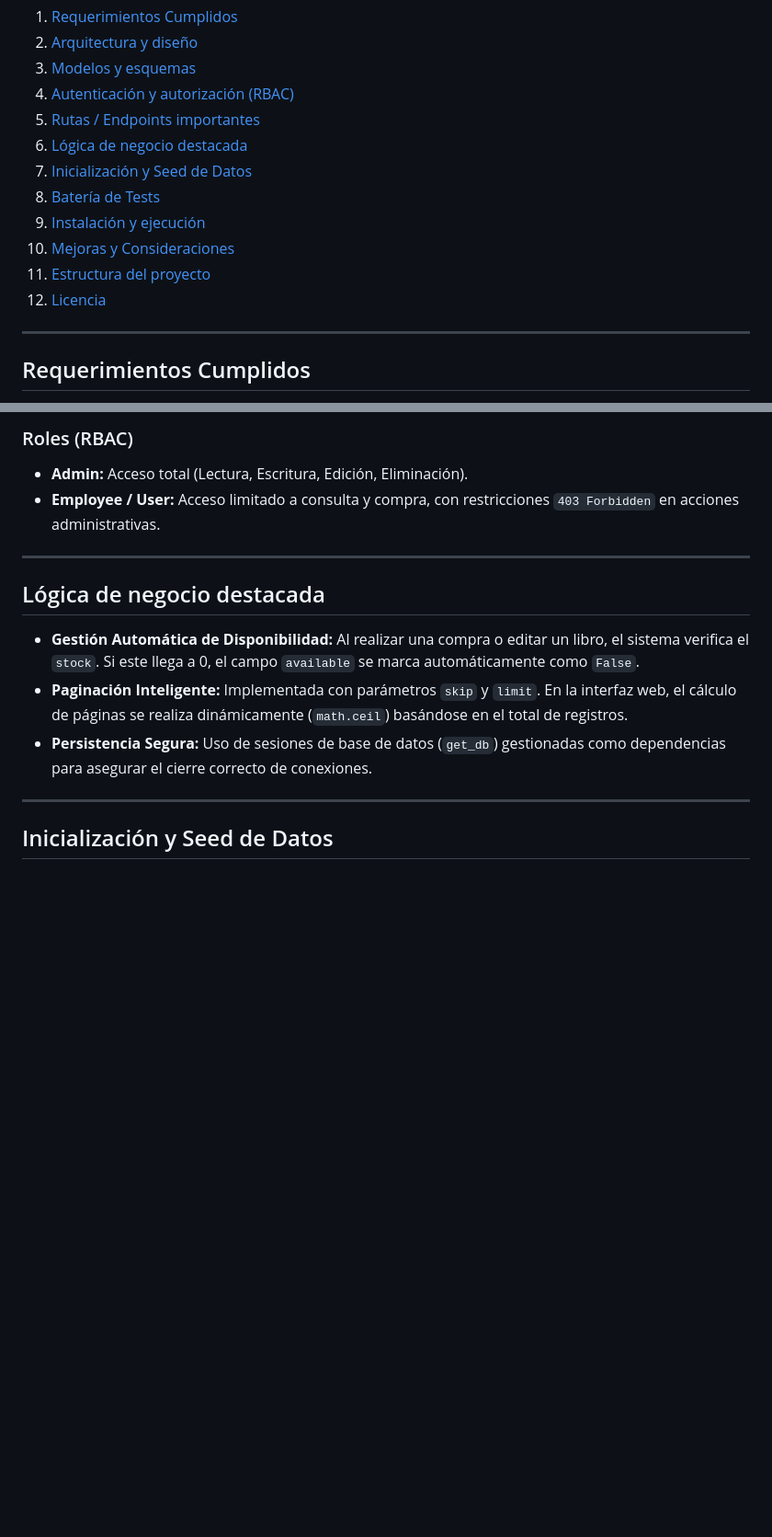
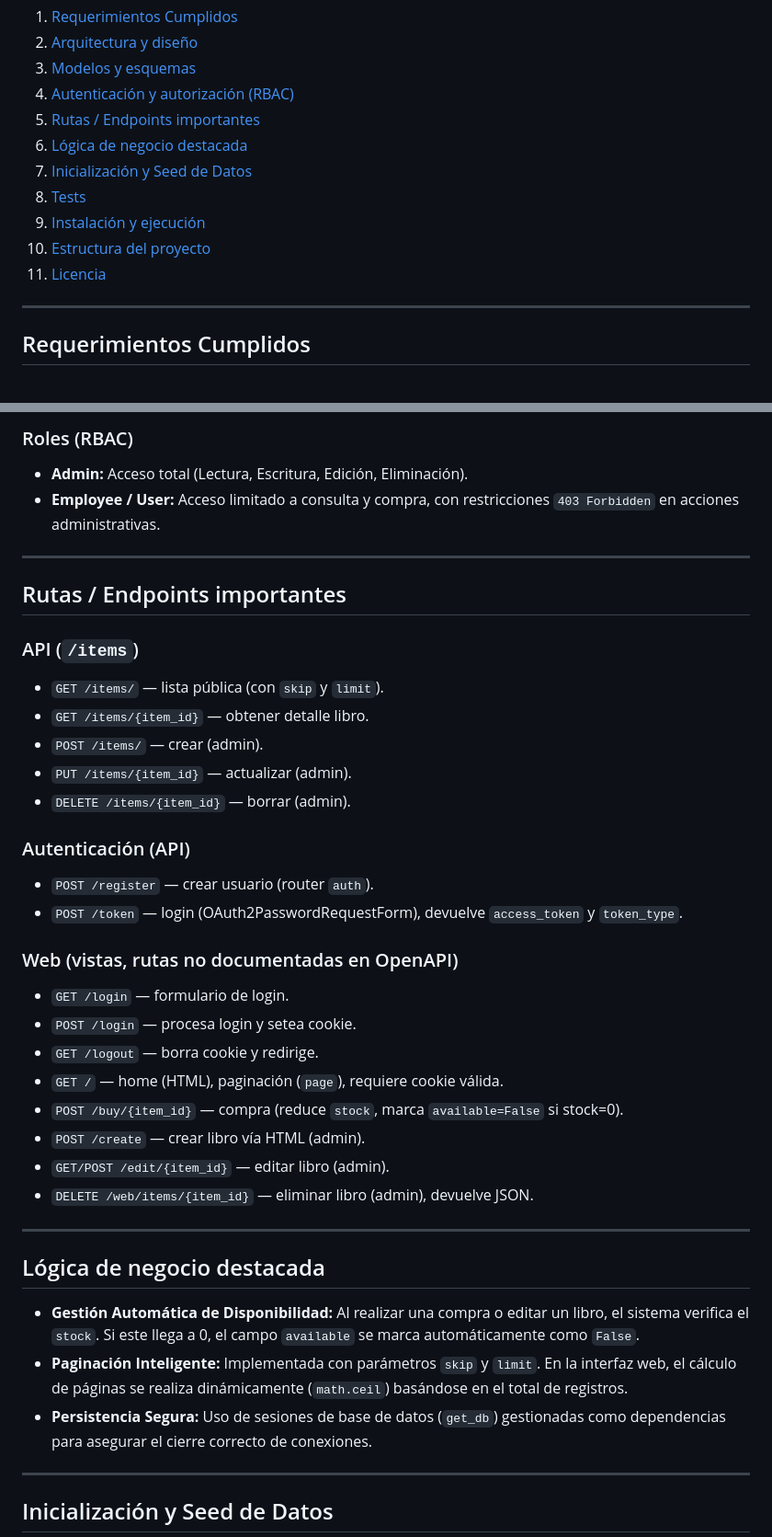
Before and after one commit to TheSimpleMau/ProyectoKalmy, a Markdown page: README.md, 2 parts joined by grey strips. Shown at 92% size. Drawn GitHub-style; blank space fills up the shorter version.

Commit message:
Fix: Arreglando errores en README

```diff
--- a/README.md
+++ b/README.md
@@ -15,11 +15,10 @@
 5. [Rutas / Endpoints importantes](#rutas--endpoints-importantes)
 6. [Lógica de negocio destacada](#lógica-de-negocio-destacada)
 7. [Inicialización y Seed de Datos](#inicialización-y-seed-de-datos)
-8. [Batería de Tests](#tests)
+8. [Tests](#tests)
 9. [Instalación y ejecución](#instalación-y-ejecución)
-10. [Mejoras y Consideraciones](#consideraciones-de-seguridad-y-mejoras-sugeridas)
-11. [Estructura del proyecto](#estructura-del-proyecto-resumen-de-archivos)
-12. [Licencia](#licencia)
+10. [Estructura del proyecto](#estructura-del-proyecto)
+11. [Licencia](#licencia)
 
 ---
 
@@ -74,6 +73,34 @@ Se definieron esquemas estrictos (`ItemCreate`, `ItemResponse`, etc.) utilizando
 ### Roles (RBAC)
 * **Admin:** Acceso total (Lectura, Escritura, Edición, Eliminación).
 * **Employee / User:** Acceso limitado a consulta y compra, con restricciones `403 Forbidden` en acciones administrativas.
+
+---
+
+## Rutas / Endpoints importantes
+
+### API (`/items`)
+
+* `GET /items/` — lista pública (con `skip` y `limit`).
+* `GET /items/{item_id}` — obtener detalle libro.
+* `POST /items/` — crear (admin).
+* `PUT /items/{item_id}` — actualizar (admin).
+* `DELETE /items/{item_id}` — borrar (admin).
+
+### Autenticación (API)
+
+* `POST /register` — crear usuario (router `auth`).
+* `POST /token` — login (OAuth2PasswordRequestForm), devuelve `access_token` y `token_type`.
+
+### Web (vistas, rutas no documentadas en OpenAPI)
+
+* `GET /login` — formulario de login.
+* `POST /login` — procesa login y setea cookie.
+* `GET /logout` — borra cookie y redirige.
+* `GET /` — home (HTML), paginación (`page`), requiere cookie válida.
+* `POST /buy/{item_id}` — compra (reduce `stock`, marca `available=False` si stock=0).
+* `POST /create` — crear libro vía HTML (admin).
+* `GET/POST /edit/{item_id}` — editar libro (admin).
+* `DELETE /web/items/{item_id}` — eliminar libro (admin), devuelve JSON.
 
 ---
 
```
